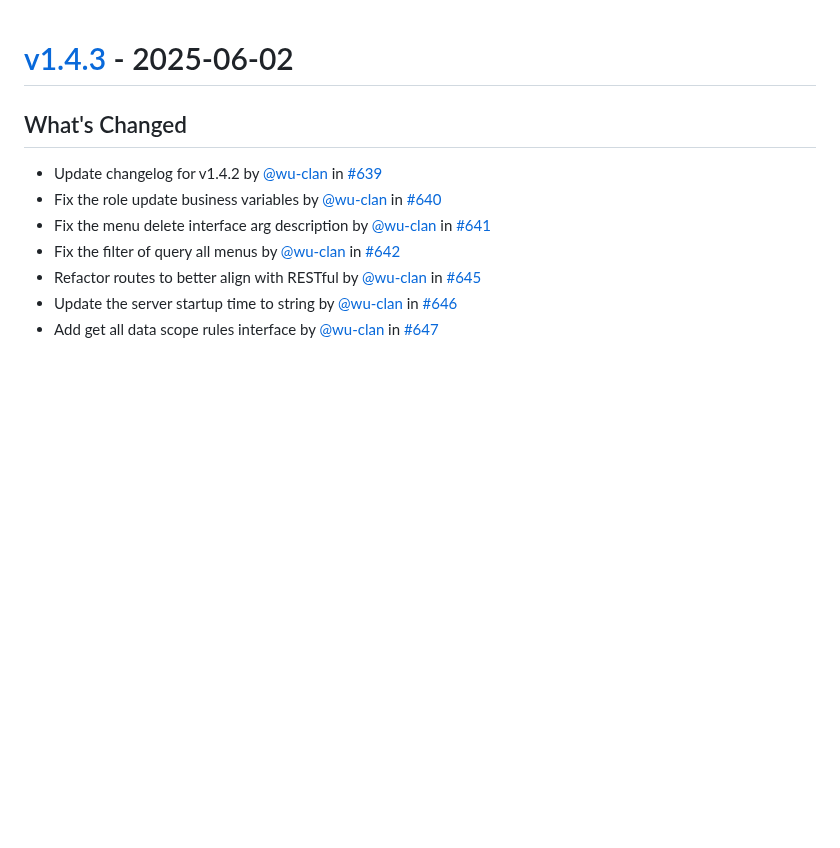
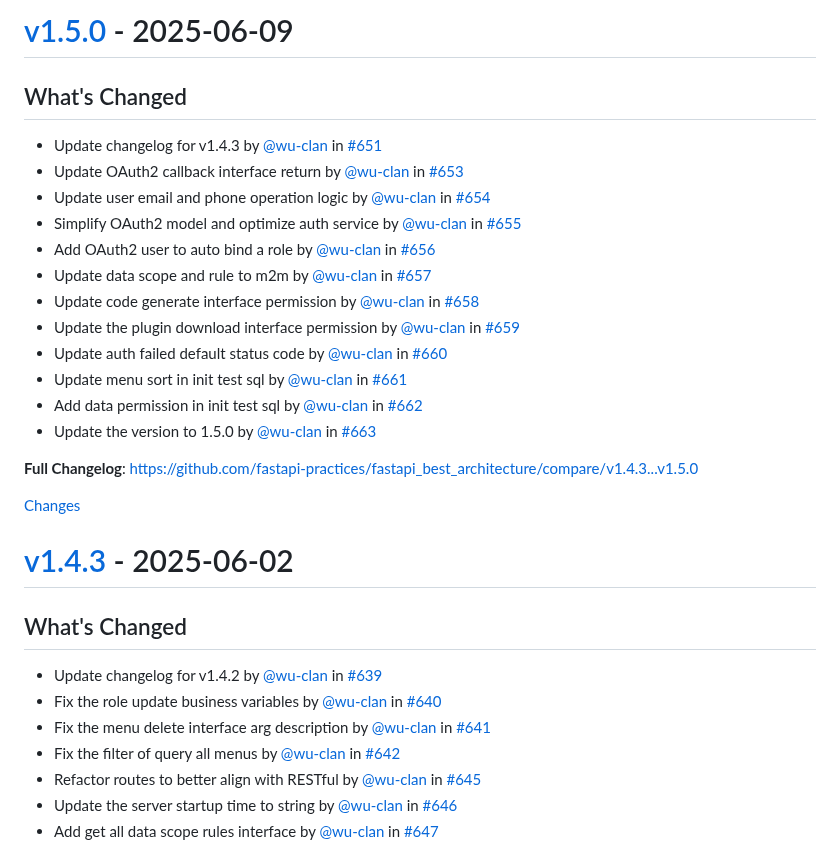
Before and after one commit to balinteszter-dev/fastapi-best-architecture, a Markdown page: CHANGELOG.md, the part around one of its changes. Drawn GitHub-style; blank space fills up the shorter version.

Commit message:
Update the changelog for v1.5.0 (#664)

```diff
--- a/CHANGELOG.md
+++ b/CHANGELOG.md
@@ -1,3 +1,26 @@
+<a id="v1.5.0"></a>
+# [v1.5.0](https://github.com/fastapi-practices/fastapi_best_architecture/releases/tag/v1.5.0) - 2025-06-09
+
+## What's Changed
+* Update changelog for v1.4.3 by [@wu-clan](https://github.com/wu-clan) in [#651](https://github.com/fastapi-practices/fastapi_best_architecture/pull/651)
+* Update OAuth2 callback interface return by [@wu-clan](https://github.com/wu-clan) in [#653](https://github.com/fastapi-practices/fastapi_best_architecture/pull/653)
+* Update user email and phone operation logic by [@wu-clan](https://github.com/wu-clan) in [#654](https://github.com/fastapi-practices/fastapi_best_architecture/pull/654)
+* Simplify OAuth2 model and optimize auth service by [@wu-clan](https://github.com/wu-clan) in [#655](https://github.com/fastapi-practices/fastapi_best_architecture/pull/655)
+* Add OAuth2 user to auto bind a role by [@wu-clan](https://github.com/wu-clan) in [#656](https://github.com/fastapi-practices/fastapi_best_architecture/pull/656)
+* Update data scope and rule to m2m by [@wu-clan](https://github.com/wu-clan) in [#657](https://github.com/fastapi-practices/fastapi_best_architecture/pull/657)
+* Update code generate interface permission by [@wu-clan](https://github.com/wu-clan) in [#658](https://github.com/fastapi-practices/fastapi_best_architecture/pull/658)
+* Update the plugin download interface permission by [@wu-clan](https://github.com/wu-clan) in [#659](https://github.com/fastapi-practices/fastapi_best_architecture/pull/659)
+* Update auth failed default status code by [@wu-clan](https://github.com/wu-clan) in [#660](https://github.com/fastapi-practices/fastapi_best_architecture/pull/660)
+* Update menu sort in init test sql by [@wu-clan](https://github.com/wu-clan) in [#661](https://github.com/fastapi-practices/fastapi_best_architecture/pull/661)
+* Add data permission in init test sql by [@wu-clan](https://github.com/wu-clan) in [#662](https://github.com/fastapi-practices/fastapi_best_architecture/pull/662)
+* Update the version to 1.5.0 by [@wu-clan](https://github.com/wu-clan) in [#663](https://github.com/fastapi-practices/fastapi_best_architecture/pull/663)
+
+
+**Full Changelog**: https://github.com/fastapi-practices/fastapi_best_architecture/compare/v1.4.3...v1.5.0
+
+[Changes][v1.5.0]
+
+
 <a id="v1.4.3"></a>
 # [v1.4.3](https://github.com/fastapi-practices/fastapi_best_architecture/releases/tag/v1.4.3) - 2025-06-02
 
```
Also changed, not shown: other parts of CHANGELOG.md (+1 -0 lines).
